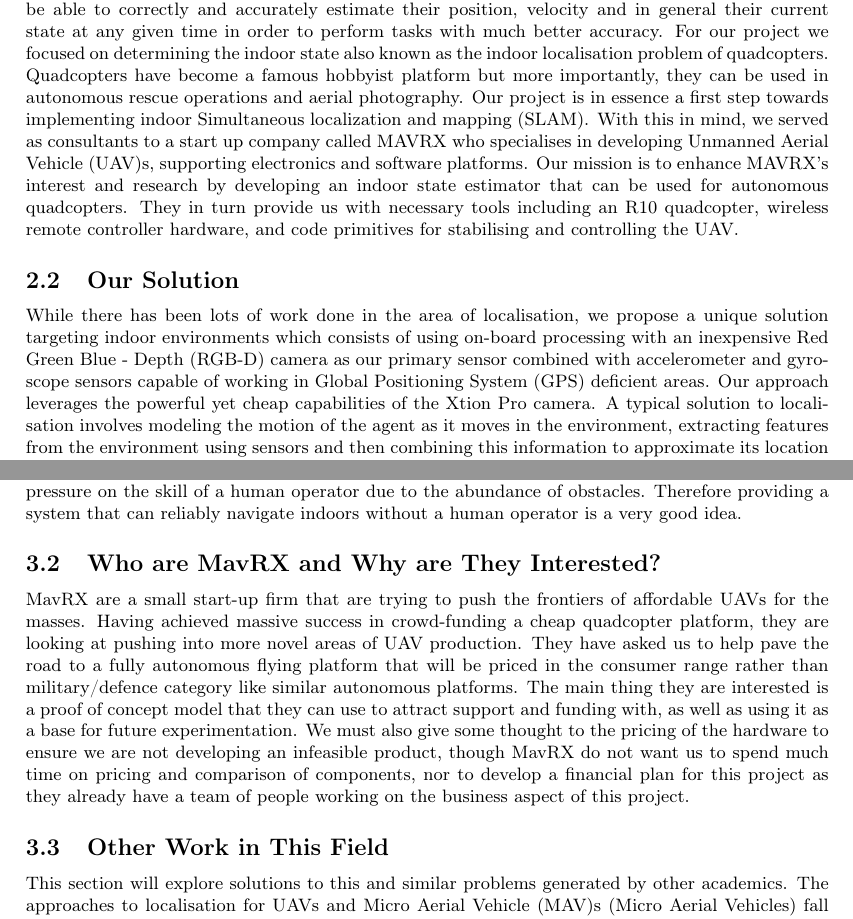
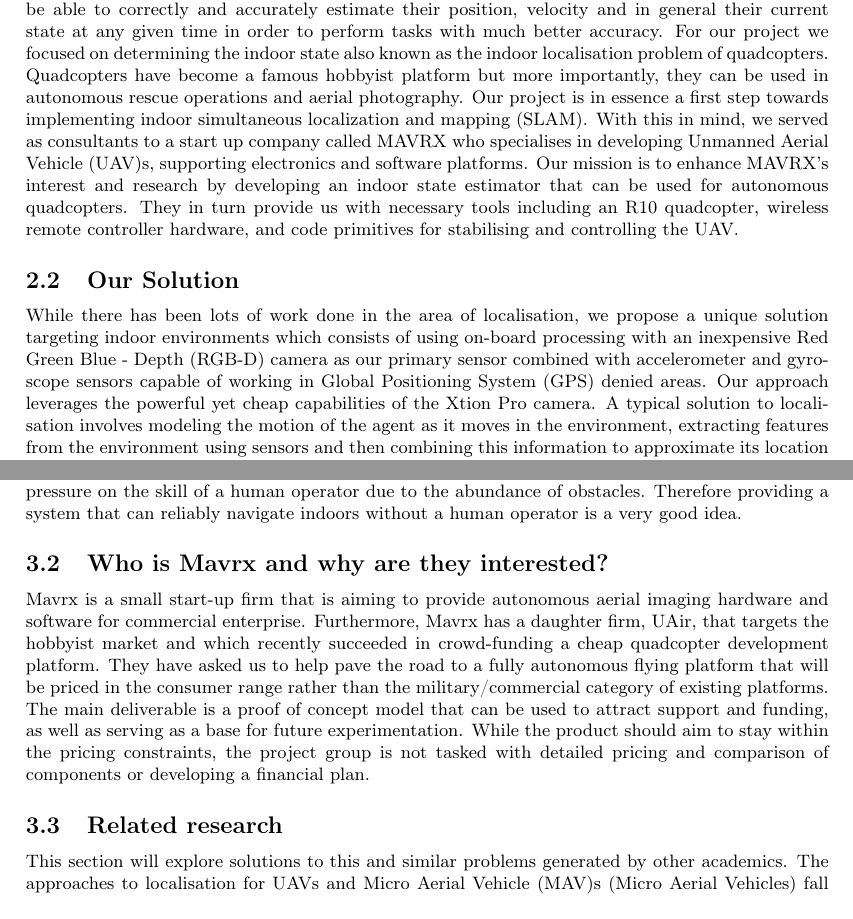
Before and after one commit to proftom/QuadCopter, a LaTeX document (report/Report.tex): two parts of pages 3 and 4 of 26, joined at a grey line, cut so that both start at the same text. Compiled offline with pdfLaTeX.

Commit message:
Report: rewritten 'sponsoring company' section

```diff
--- a/report/Report.tex
+++ b/report/Report.tex
@@ -134,9 +134,12 @@ This report investigates the design of indoor state estimation techniques, and d
 \section{Executive Summary} % (fold)
 \label{sec:executive_summary}
 \subsection{Introduction}
+%todo: UAV)s acro messes up
+%todo: Ryan: imo rewrite quite a lot of exec sum
+%todo: exec sum should be at the front? separate doc? how to handle acros
 In the present world of increasing machine presence and autonomy, it is important for robots to be able to correctly and accurately estimate their position, velocity and in general their current state at any given time in order to perform tasks with much better accuracy. For our project we focused on determining the indoor state also known as the indoor localisation problem of quadcopters. Quadcopters have become a famous hobbyist platform but more importantly, they can be used in autonomous rescue operations and aerial photography. Our project is in essence a first step towards implementing indoor \ac{SLAM}. With this in mind, we served as consultants to a start up company called MAVRX who specialises in developing \ac{UAV}s, supporting electronics and software platforms. Our mission is to enhance MAVRX's interest and research by developing an indoor state estimator that can be used for autonomous quadcopters. They in turn provide us with necessary tools including an R10 quadcopter, wireless remote controller hardware, and code primitives for stabilising and controlling the \ac{UAV}.
 \subsection{Our Solution}
-While there has been lots of work done in the area of localisation, we propose a unique solution targeting indoor environments which consists of using on-board processing with an inexpensive \ac{RGB-D} camera as our primary sensor combined with accelerometer and gyroscope sensors capable of working in \ac{GPS} deficient areas. Our approach leverages the powerful yet cheap capabilities of the Xtion Pro camera. A typical solution to localisation involves modeling the motion of the agent as it moves in the environment, extracting features from the environment using sensors and then combining this information to approximate its location within the environment. We decided to track planes (i.e. walls) as our features, extracting plane equations from the Xtion Pro using intelligent vision algorithms with good resistance to noise and bounded-time operation. Moreover, using an \ac{RGB-D} camera provides a plethora of information and resilience to interference compared to that of sonar or infra-red sensors. For the state estimation engine, we employ the widely popular Kalman filter as it produces optimal solutions in the presence of noise.
+While there has been lots of work done in the area of localisation, we propose a unique solution targeting indoor environments which consists of using on-board processing with an inexpensive \ac{RGB-D} camera as our primary sensor combined with accelerometer and gyroscope sensors capable of working in \ac{GPS} denied areas. Our approach leverages the powerful yet cheap capabilities of the Xtion Pro camera. A typical solution to localisation involves modeling the motion of the agent as it moves in the environment, extracting features from the environment using sensors and then combining this information to approximate its location within the environment. We decided to track planes (i.e. walls) as our features, extracting plane equations from the Xtion Pro using intelligent vision algorithms with good resistance to noise and bounded-time operation. Moreover, using an \ac{RGB-D} camera provides a plethora of information and resilience to interference compared to that of sonar or infra-red sensors. For the state estimation engine, we employ the widely popular Kalman filter as it produces optimal solutions in the presence of noise.
 \subsection{Results}
 Using vision algorithms, we were able to extract planes as features. Observing three orthogonal planes provides full observability in the x, y and z axes. Using the extended Kalman filter, we were able to show that our system can estimate its position, velocity and attitude in an indoor environment. We had to tune the filter providing empirical values for uncertainties in the Xtion's observation obtained through numerous testing. We confirmed the consistency of our filter by checking for bias in its measurement error and ensuring its bounds is described by its covariance. Our system gave us accurate positioning (within 10mm precision) verified using a measuring tape.
 
@@ -155,13 +158,14 @@ This project aims to provide our client with a functional prototype of an autono
 
 There are often situations where unmanned aerial vehicles could be useful, such as: search and rescue; infrastructure inspection (power lines, sewers); photography and videography. These tasks are already performed routinely by \ac{UAV}s, though usually controlled remotely by a human operator. In some cases the human operator is removed, and \ac{GPS} is used to close the loop on absolute positioning. This is a great solution for many problems, as it is quite cheap and can work nearly anywhere in the world. There are some places though where \ac{GPS} will not work reliably, such as inside a building or between many tall buildings (often called an urban canyon). These environments also would put pressure on the skill of a human operator due to the abundance of obstacles. Therefore providing a system that can reliably navigate indoors without a human operator is a very good idea.
 
-\subsection{Who are MavRX and Why are They Interested?} % (fold)
+\subsection{Who is Mavrx and why are they interested?} % (fold)
 \label{sub:why_are_mavrx_interested_in_this_work_}
 
-MavRX are a small start-up firm that are trying to push the frontiers of affordable \ac{UAV}s for the masses. Having achieved massive success in crowd-funding a cheap quadcopter platform, they are looking at pushing into more novel areas of \ac{UAV} production. They have asked us to help pave the road to a fully autonomous flying platform that will be priced in the consumer range rather than military/defence category like similar autonomous platforms. The main thing they are interested is a proof of concept model that they can use to attract support and funding with, as well as using it as a base for future experimentation. We must also give some thought to the pricing of the hardware to ensure we are not developing an infeasible product, though MavRX do not want us to spend much time on pricing and comparison of components, nor to develop a financial plan for this project as they already have a team of people working on the business aspect of this project.
+Mavrx is a small start-up firm that is aiming to provide autonomous aerial imaging hardware and software for commercial enterprise. Furthermore, Mavrx has a daughter firm, UAir, that targets the hobbyist market and which recently succeeded in crowd-funding a cheap quadcopter development platform. They have asked us to help pave the road to a fully autonomous flying platform that will be priced in the consumer range rather than the military/commercial category of existing platforms. The main deliverable is a proof of concept model that can be used to attract support and funding, as well as serving as a base for future experimentation. While the product should aim to stay within the pricing constraints, the project group is not tasked with detailed pricing and comparison of components or developing a financial plan.
+%We must also give some thought to the pricing of the hardware to ensure we are not developing an infeasible product, though MavRX do not want us to spend much time on pricing and comparison of components, nor to develop a financial plan for this project as they already have a team of people working on the business aspect of this project.
 
-\subsection{Other Work in This Field} % (fold)
-\label{sub:other_work_in_this_field}
+\subsection{Related research} % (fold)
+\label{sub:related_works}
 
 This section will explore solutions to this and similar problems generated by other academics. The approaches to localisation for \ac{UAV}s and \ac{MAV}s (Micro Aerial Vehicles) fall into 3 main categories: Optical flow tracking \cite{DBLP:conf/icra/GrabeBG12}; time of flight laser scanners \cite{Bry2012} and rgb-d cameras \cite{Shen2012}.
 
```
Also changed, not shown: report/Report.tex (8 more changed lines).
